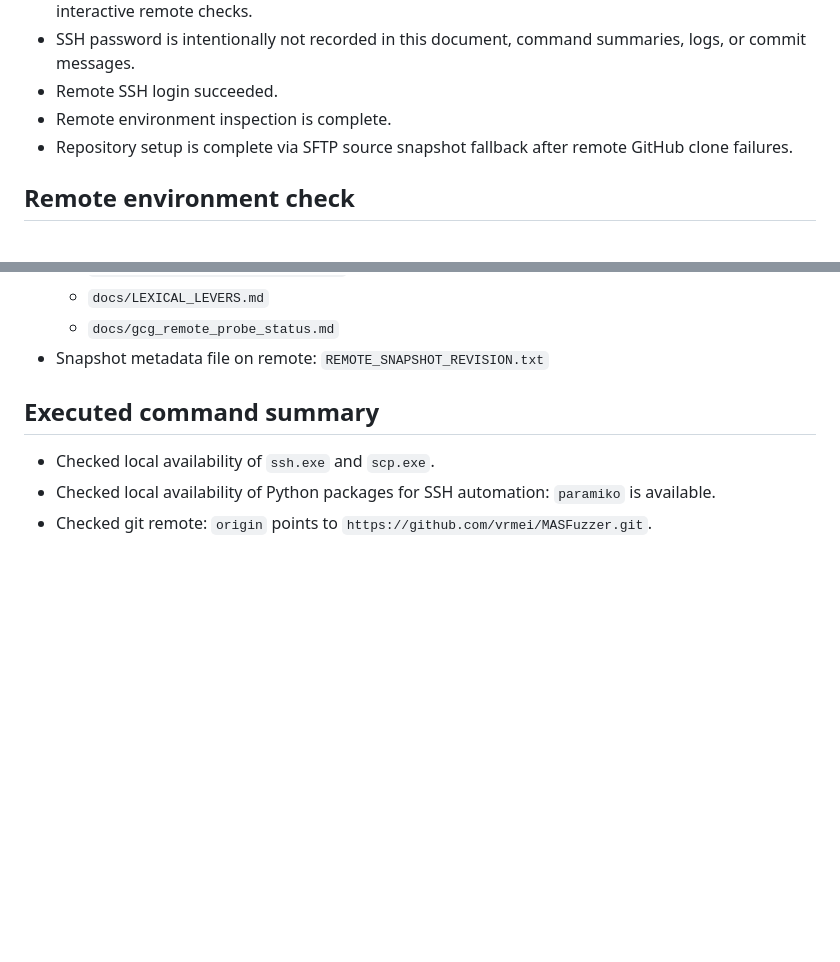
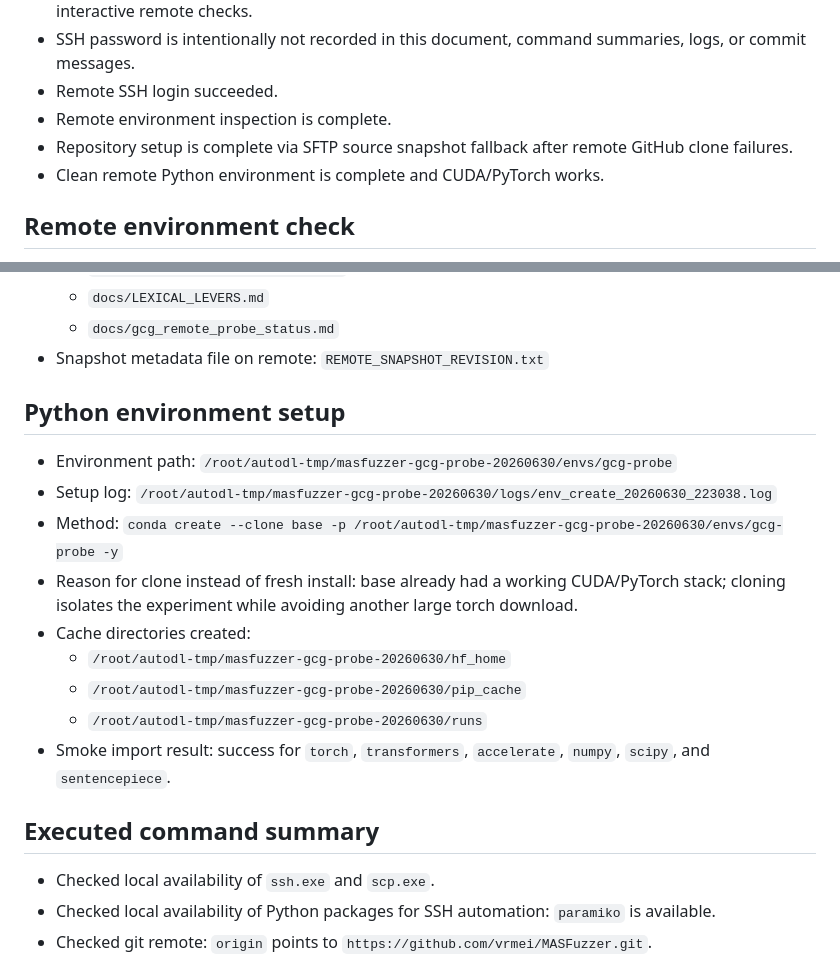
Before and after one commit to vrmei/MASFuzzer, a Markdown page: docs/gcg_remote_probe_status.md, 2 parts joined by grey strips. GitHub-like rendering; blank space fills up the shorter version.

```diff
--- a/docs/gcg_remote_probe_status.md
+++ b/docs/gcg_remote_probe_status.md
@@ -11,6 +11,7 @@ Last updated: 2026-06-30
 - Remote SSH login succeeded.
 - Remote environment inspection is complete.
 - Repository setup is complete via SFTP source snapshot fallback after remote GitHub clone failures.
+- Clean remote Python environment is complete and CUDA/PyTorch works.
 
 ## Remote environment check
 
@@ -76,6 +96,18 @@ Last updated: 2026-06-30
   - `docs/gcg_remote_probe_status.md`
 - Snapshot metadata file on remote: `REMOTE_SNAPSHOT_REVISION.txt`
 
+## Python environment setup
+
+- Environment path: `/root/autodl-tmp/masfuzzer-gcg-probe-20260630/envs/gcg-probe`
+- Setup log: `/root/autodl-tmp/masfuzzer-gcg-probe-20260630/logs/env_create_20260630_223038.log`
+- Method: `conda create --clone base -p /root/autodl-tmp/masfuzzer-gcg-probe-20260630/envs/gcg-probe -y`
+- Reason for clone instead of fresh install: base already had a working CUDA/PyTorch stack; cloning isolates the experiment while avoiding another large torch download.
+- Cache directories created:
+  - `/root/autodl-tmp/masfuzzer-gcg-probe-20260630/hf_home`
+  - `/root/autodl-tmp/masfuzzer-gcg-probe-20260630/pip_cache`
+  - `/root/autodl-tmp/masfuzzer-gcg-probe-20260630/runs`
+- Smoke import result: success for `torch`, `transformers`, `accelerate`, `numpy`, `scipy`, and `sentencepiece`.
+
 ## Executed command summary
 
 - Checked local availability of `ssh.exe` and `scp.exe`.
```
Also changed, not shown: other parts of docs/gcg_remote_probe_status.md (+30 -8 lines).
